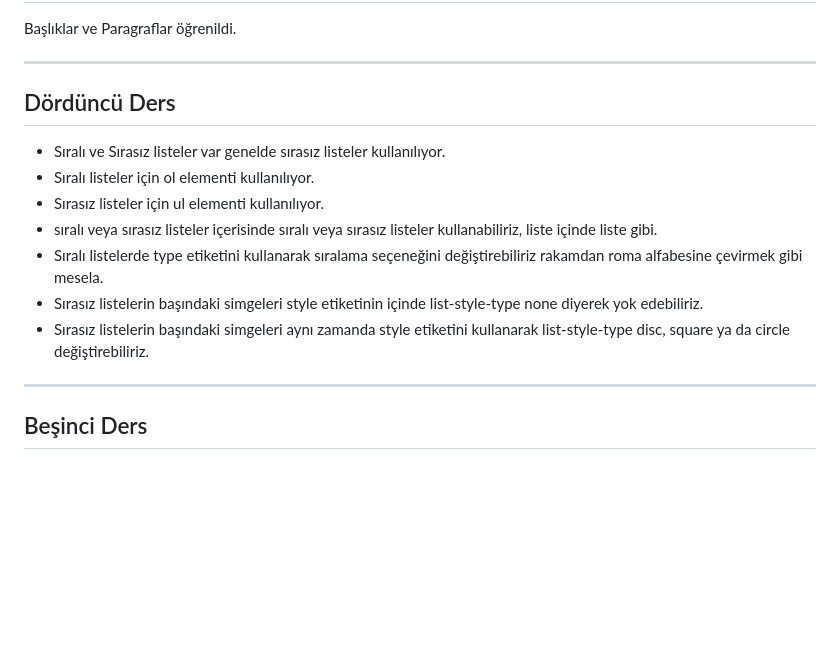
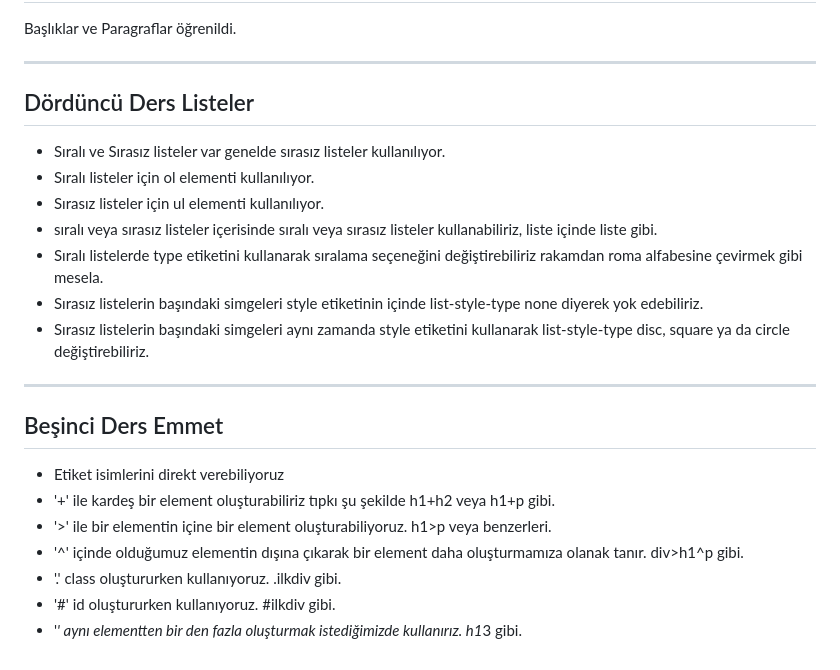
Before and after one commit to orcunkenan/Patika-dev-basic-front-end-workspace, a Markdown page: HTML/ders-notlarim.md, the part around the change. GitHub-like rendering; blank space fills up the shorter version.

Commit message:
Besinci-ders-notlari

```diff
--- a/HTML/ders-notlarim.md
+++ b/HTML/ders-notlarim.md
@@ -71,7 +71,7 @@ Başlıklar ve Paragraflar öğrenildi.
 
 ---
 
-## Dördüncü Ders
+## Dördüncü Ders Listeler
 * Sıralı ve Sırasız listeler var genelde sırasız listeler kullanılıyor.
 * Sıralı listeler için ol elementi kullanılıyor.
 * Sırasız listeler için ul elementi kullanılıyor.
@@ -82,4 +82,11 @@ Başlıklar ve Paragraflar öğrenildi.
 
 ---
 
-## Beşinci Ders
+## Beşinci Ders Emmet
+* Etiket isimlerini direkt verebiliyoruz
+* '+' ile kardeş bir element oluşturabiliriz tıpkı şu şekilde h1+h2 veya h1+p gibi.
+* '>' ile bir elementin içine bir element oluşturabiliyoruz.  h1>p veya benzerleri.
+* '^' içinde olduğumuz elementin dışına çıkarak bir element daha oluşturmamıza olanak tanır. div>h1^p gibi.
+* '.' class oluştururken kullanıyoruz. .ilkdiv gibi.
+* '#' id oluştururken kullanıyoruz. #ilkdiv gibi.
+* '*' aynı elementten bir den fazla oluşturmak istediğimizde kullanırız. h1*3 gibi.
```
